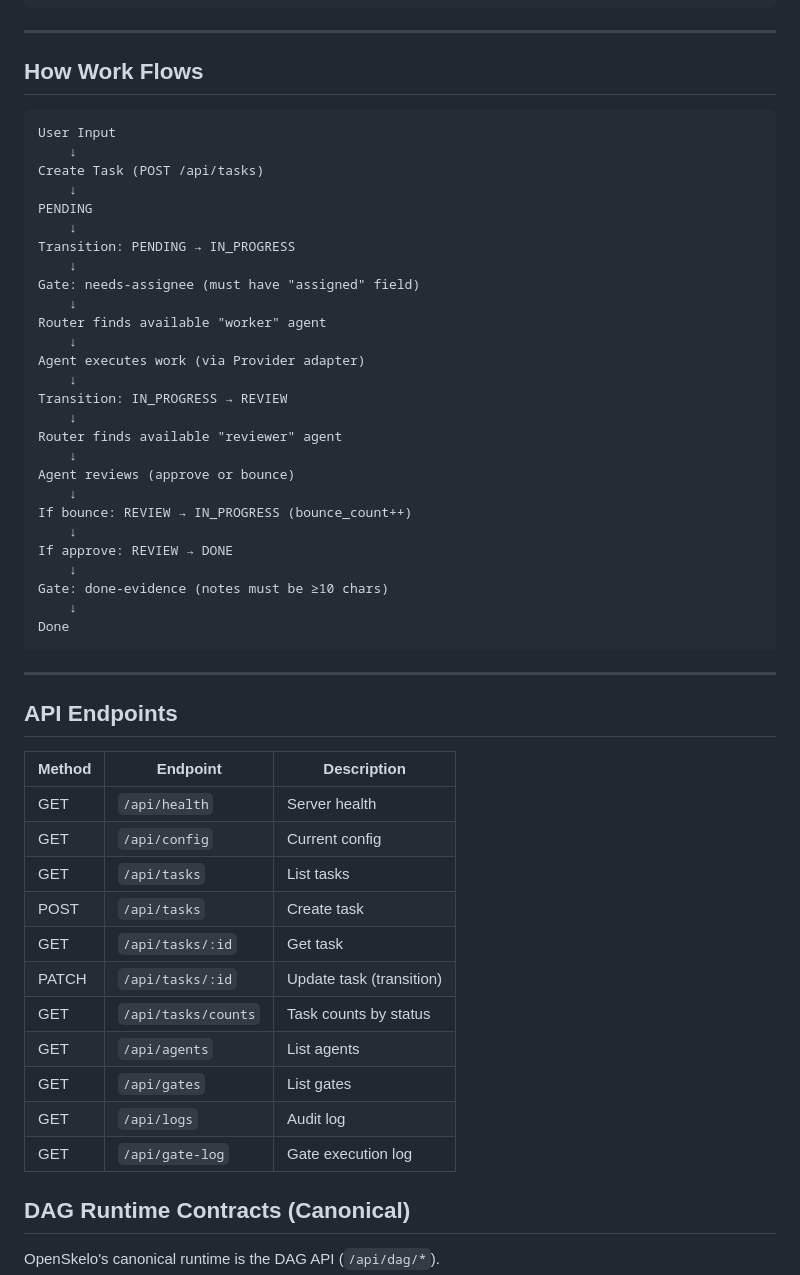
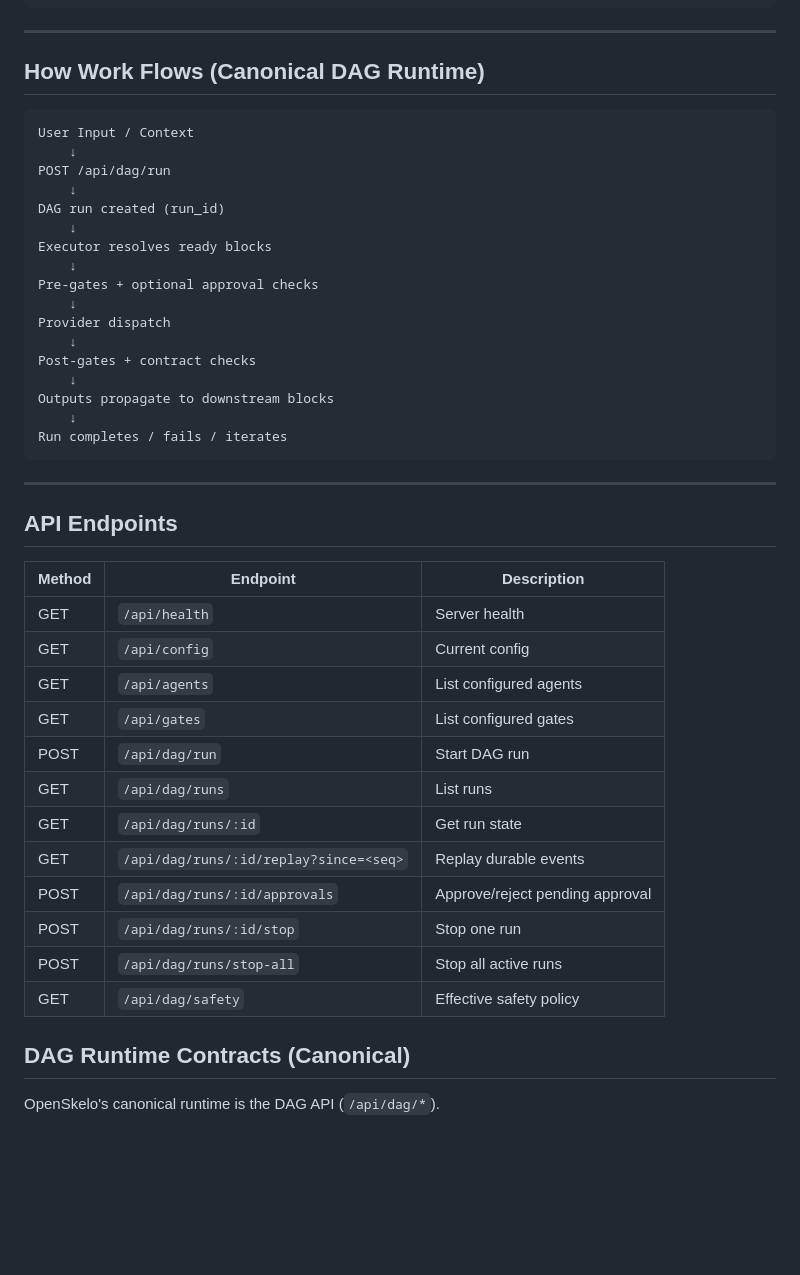
Before and after one commit to OpenSkelo/openskelo, a Markdown page: docs/OPENSKELO.md, the part around the change. Rendered like a GitHub page; blank space fills up the shorter version.

````diff
--- a/docs/OPENSKELO.md
+++ b/docs/OPENSKELO.md
@@ -267,36 +267,26 @@ pipelines:
 
 ---
 
-## How Work Flows
+## How Work Flows (Canonical DAG Runtime)
 
 ```
-User Input
+User Input / Context
     ↓
-Create Task (POST /api/tasks)
+POST /api/dag/run
     ↓
-PENDING
+DAG run created (run_id)
     ↓
-Transition: PENDING → IN_PROGRESS
+Executor resolves ready blocks
     ↓
-Gate: needs-assignee (must have "assigned" field)
+Pre-gates + optional approval checks
     ↓
-Router finds available "worker" agent
+Provider dispatch
     ↓
-Agent executes work (via Provider adapter)
+Post-gates + contract checks
     ↓
-Transition: IN_PROGRESS → REVIEW
+Outputs propagate to downstream blocks
     ↓
-Router finds available "reviewer" agent
-    ↓
-Agent reviews (approve or bounce)
-    ↓
-If bounce: REVIEW → IN_PROGRESS (bounce_count++)
-    ↓
-If approve: REVIEW → DONE
-    ↓
-Gate: done-evidence (notes must be ≥10 chars)
-    ↓
-Done
+Run completes / fails / iterates
 ```
 
 ---
@@ -307,15 +297,16 @@ Done
 |--------|----------|-------------|
 | GET | `/api/health` | Server health |
 | GET | `/api/config` | Current config |
-| GET | `/api/tasks` | List tasks |
-| POST | `/api/tasks` | Create task |
-| GET | `/api/tasks/:id` | Get task |
-| PATCH | `/api/tasks/:id` | Update task (transition) |
-| GET | `/api/tasks/counts` | Task counts by status |
-| GET | `/api/agents` | List agents |
-| GET | `/api/gates` | List gates |
-| GET | `/api/logs` | Audit log |
-| GET | `/api/gate-log` | Gate execution log |
+| GET | `/api/agents` | List configured agents |
+| GET | `/api/gates` | List configured gates |
+| POST | `/api/dag/run` | Start DAG run |
+| GET | `/api/dag/runs` | List runs |
+| GET | `/api/dag/runs/:id` | Get run state |
+| GET | `/api/dag/runs/:id/replay?since=<seq>` | Replay durable events |
+| POST | `/api/dag/runs/:id/approvals` | Approve/reject pending approval |
+| POST | `/api/dag/runs/:id/stop` | Stop one run |
+| POST | `/api/dag/runs/stop-all` | Stop all active runs |
+| GET | `/api/dag/safety` | Effective safety policy |
 
 ## DAG Runtime Contracts (Canonical)
 
````
Also changed, not shown: AUDIT-CLOSURE-CHECKLIST.md (+1 -0 lines), README.md (+13 -11 lines).
